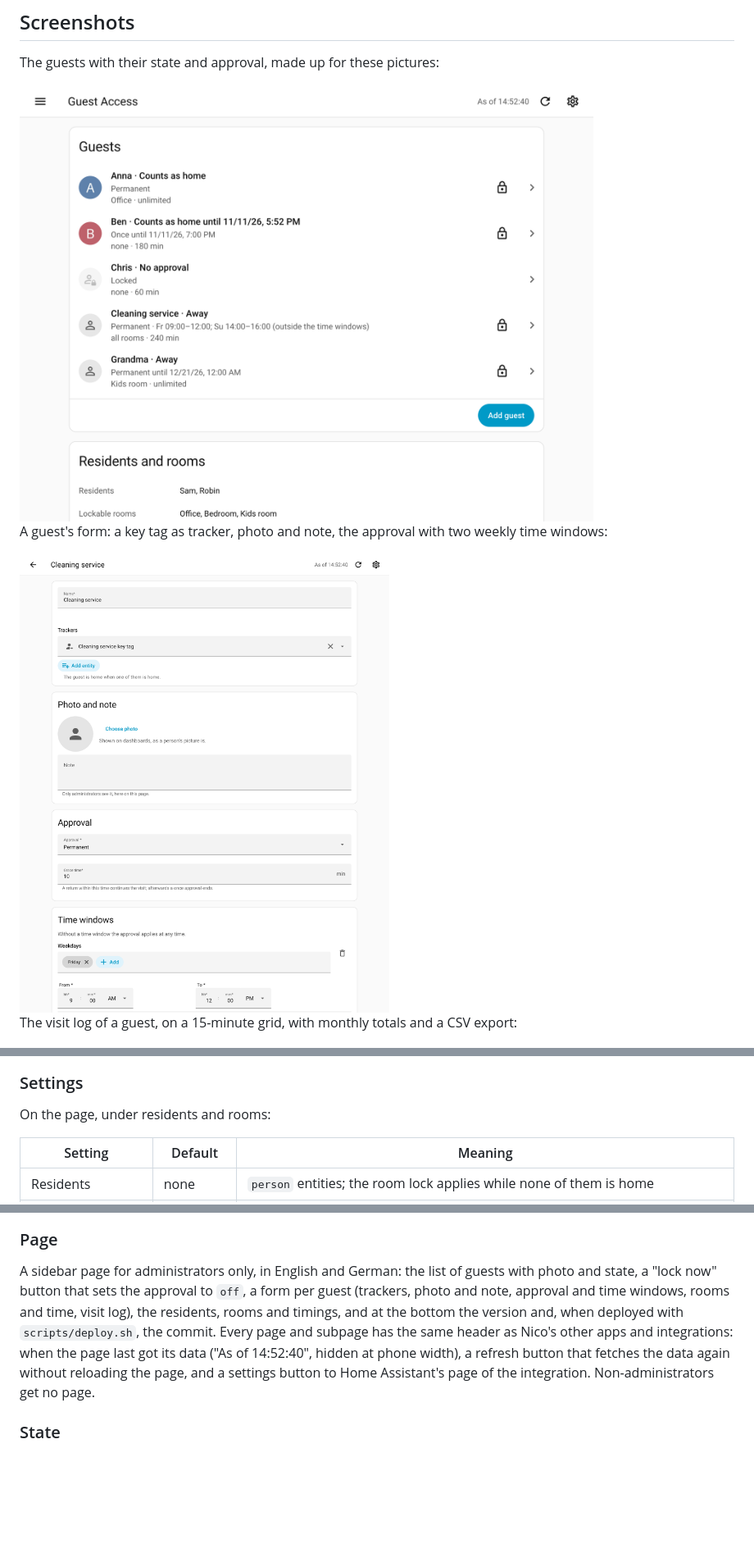
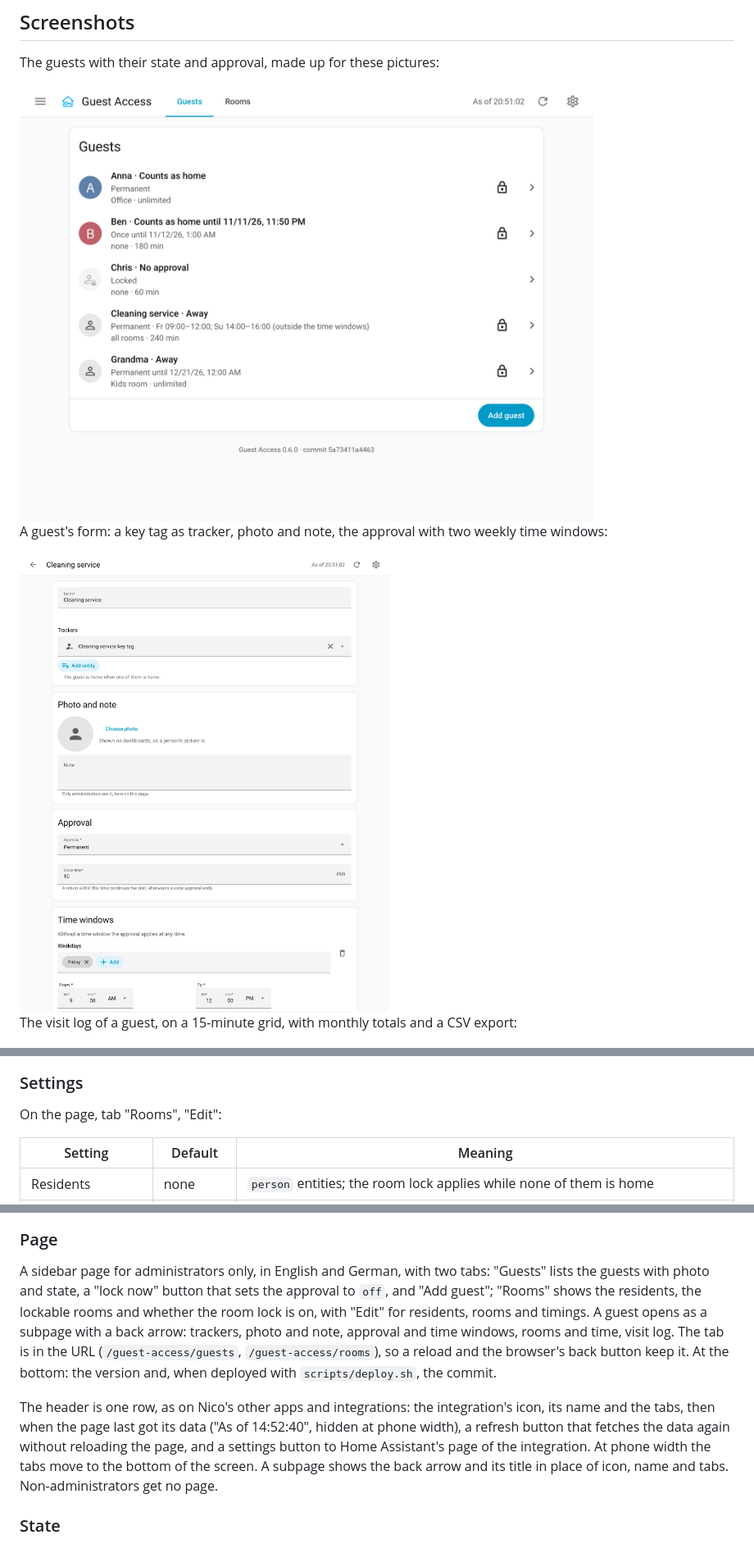
Before and after one commit to n-schilling/ha-guest-access, a Markdown page: README.md, 3 parts joined by grey strips. Shown at 82% size. GitHub-like rendering; pictures changed too: docs/screenshots/guest.png, docs/screenshots/guests.png; blank space fills up the shorter version.

```diff
--- a/README.md
+++ b/README.md
@@ -196,7 +196,7 @@ For guests whose hours matter (a cleaner, a babysitter) Guest Access can keep a
 
 ### Settings
 
-On the page, under residents and rooms:
+On the page, tab "Rooms", "Edit":
 
 | Setting | Default | Meaning |
 |---|---|---|
@@ -239,7 +239,9 @@ Once Home Assistant has started, Guest Access opens a repair issue for every tra
 
 ### Page
 
-A sidebar page for administrators only, in English and German: the list of guests with photo and state, a "lock now" button that sets the approval to `off`, a form per guest (trackers, photo and note, approval and time windows, rooms and time, visit log), the residents, rooms and timings, and at the bottom the version and, when deployed with `scripts/deploy.sh`, the commit. Every page and subpage has the same header as Nico's other apps and integrations: when the page last got its data ("As of 14:52:40", hidden at phone width), a refresh button that fetches the data again without reloading the page, and a settings button to Home Assistant's page of the integration. Non-administrators get no page.
+A sidebar page for administrators only, in English and German, with two tabs: "Guests" lists the guests with photo and state, a "lock now" button that sets the approval to `off`, and "Add guest"; "Rooms" shows the residents, the lockable rooms and whether the room lock is on, with "Edit" for residents, rooms and timings. A guest opens as a subpage with a back arrow: trackers, photo and note, approval and time windows, rooms and time, visit log. The tab is in the URL (`/guest-access/guests`, `/guest-access/rooms`), so a reload and the browser's back button keep it. At the bottom: the version and, when deployed with `scripts/deploy.sh`, the commit.
+
+The header is one row, as on Nico's other apps and integrations: the integration's icon, its name and the tabs, then when the page last got its data ("As of 14:52:40", hidden at phone width), a refresh button that fetches the data again without reloading the page, and a settings button to Home Assistant's page of the integration. At phone width the tabs move to the bottom of the screen. A subpage shows the back arrow and its title in place of icon, name and tabs. Non-administrators get no page.
 
 ### State
 
```
Also changed, not shown: other parts of README.md (+1 -1 lines), CHANGELOG.md (+15 -0 lines), docs/screenshots/phone-dark.png, docs/screenshots/visit-log.png, 3 other files.
